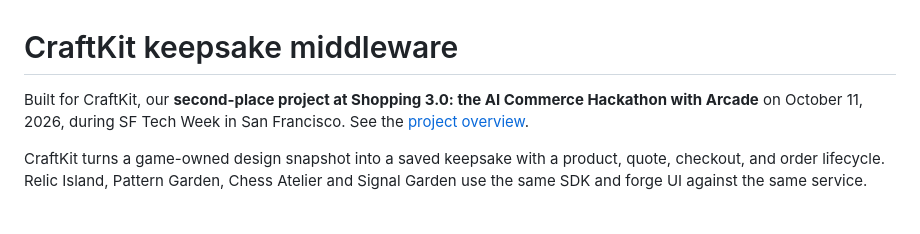
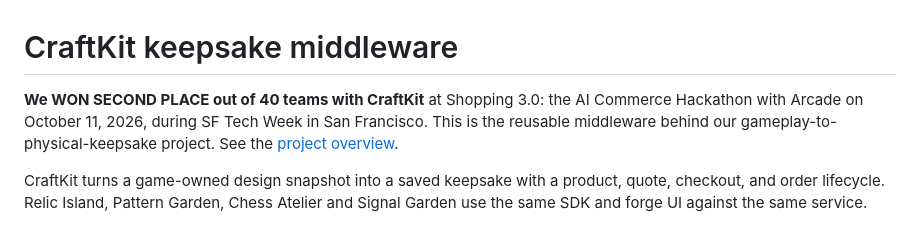
Before and after one commit to mominkhan7/Arcade-Hack-Game-Middleware, a Markdown page: craftkit/README.md, the part around the change. Drawn GitHub-style.

```diff
--- a/craftkit/README.md
+++ b/craftkit/README.md
@@ -1,6 +1,6 @@
 # CraftKit keepsake middleware
 
-Built for CraftKit, our **second-place project at Shopping 3.0: the AI Commerce Hackathon with Arcade** on October 11, 2026, during SF Tech Week in San Francisco. See the [project overview](../README.md).
+**We WON SECOND PLACE out of 40 teams with CraftKit** at Shopping 3.0: the AI Commerce Hackathon with Arcade on October 11, 2026, during SF Tech Week in San Francisco. This is the reusable middleware behind our gameplay-to-physical-keepsake project. See the [project overview](../README.md).
 
 CraftKit turns a game-owned design snapshot into a saved keepsake with a product, quote, checkout, and order lifecycle. Relic Island, Pattern Garden, Chess Atelier and Signal Garden use the same SDK and forge UI against the same service.
 
```
Also changed, not shown: IOS-DEMO.md (+1 -1 lines), README.md (+7 -3 lines).
